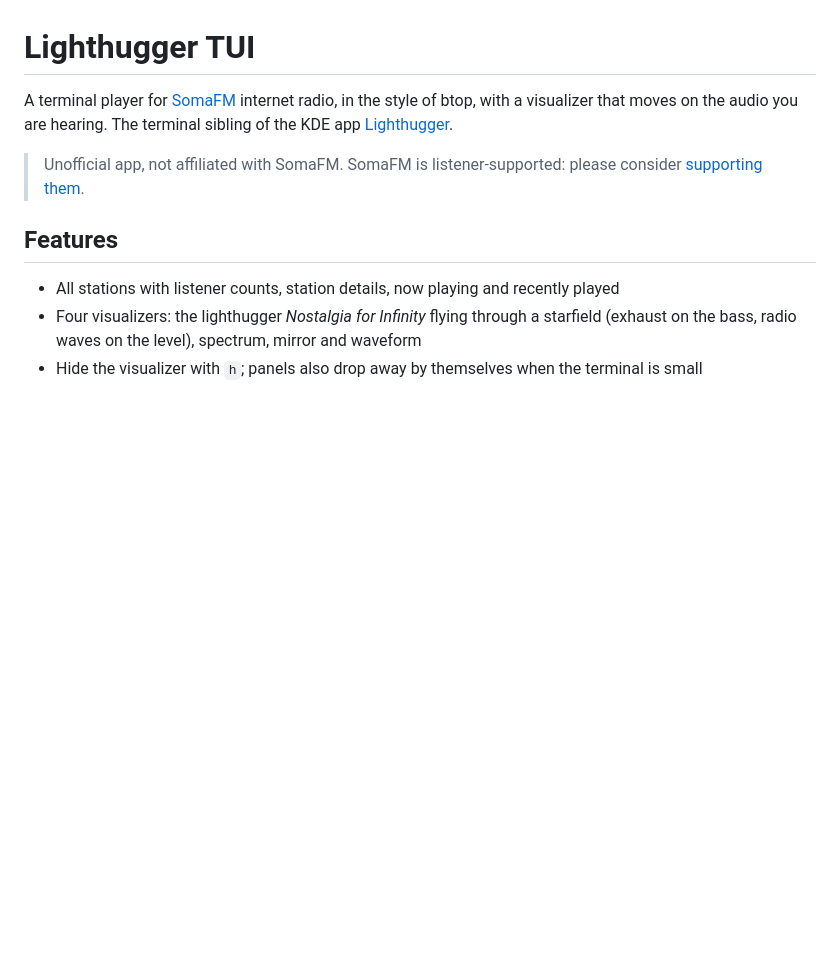
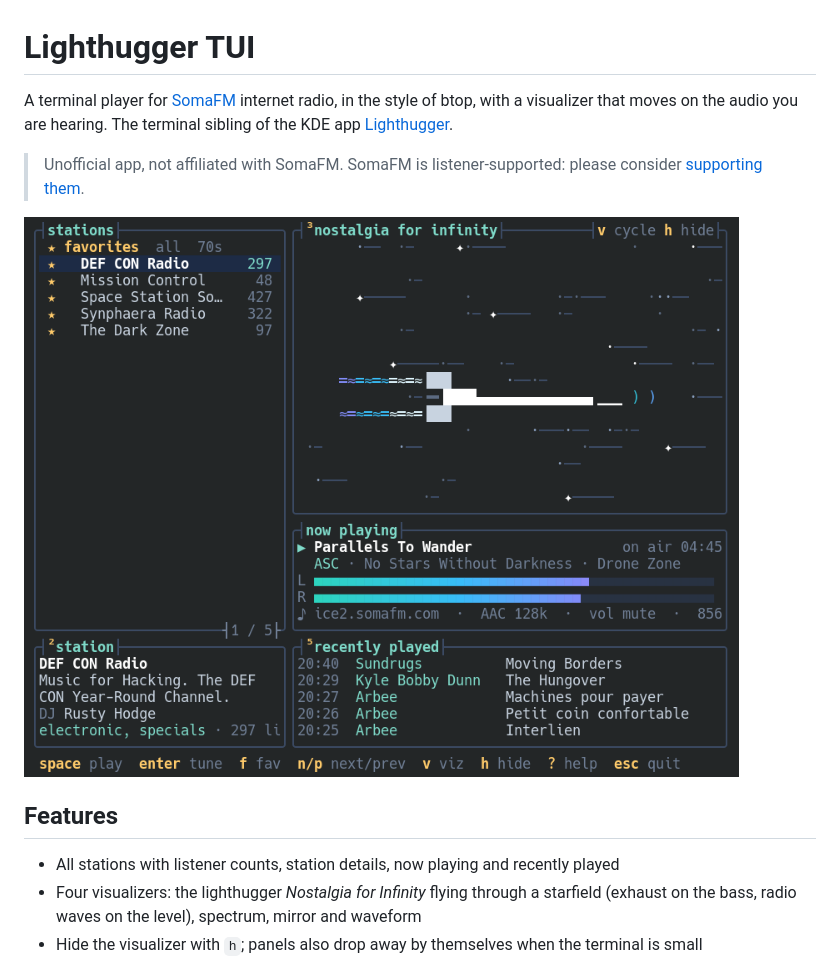
Before and after one commit to mrdfuse/lighthugger-tui, a Markdown page: README.md, the part around the change. Rendered like a GitHub page; pictures changed too: docs/screenshot.png (added); blank space fills up the shorter version.

Commit message:
Add screenshot to README
Co-Authored-By: Claude Opus 5.5 <noreply@anthropic.com>

```diff
--- a/README.md
+++ b/README.md
@@ -6,6 +6,8 @@ KDE app [Lighthugger](https://github.com/mrdfuse/lighthugger).
 
 > Unofficial app, not affiliated with SomaFM. SomaFM is listener-supported:
 > please consider [supporting them](https://somafm.com/support/).
+
+![Lighthugger TUI playing Drone Zone, with the Nostalgia for Infinity visualizer](docs/screenshot.png)
 
 ## Features
 
```
